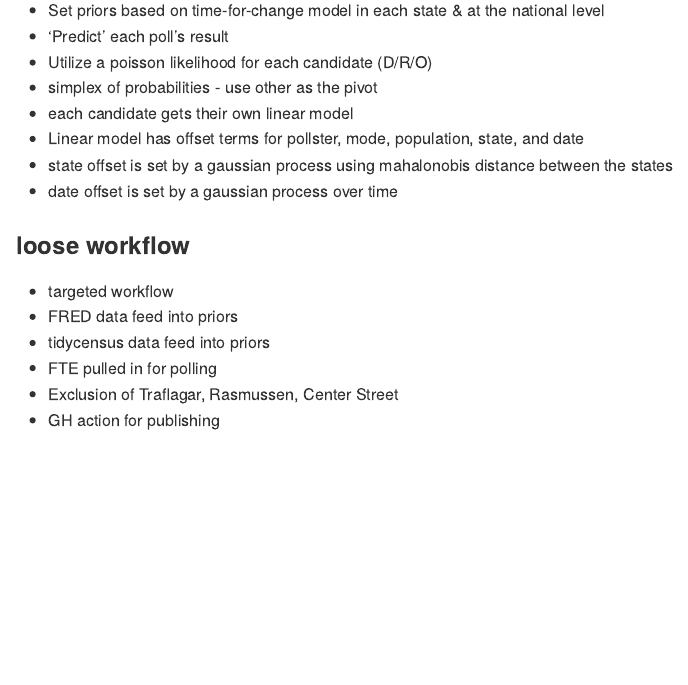
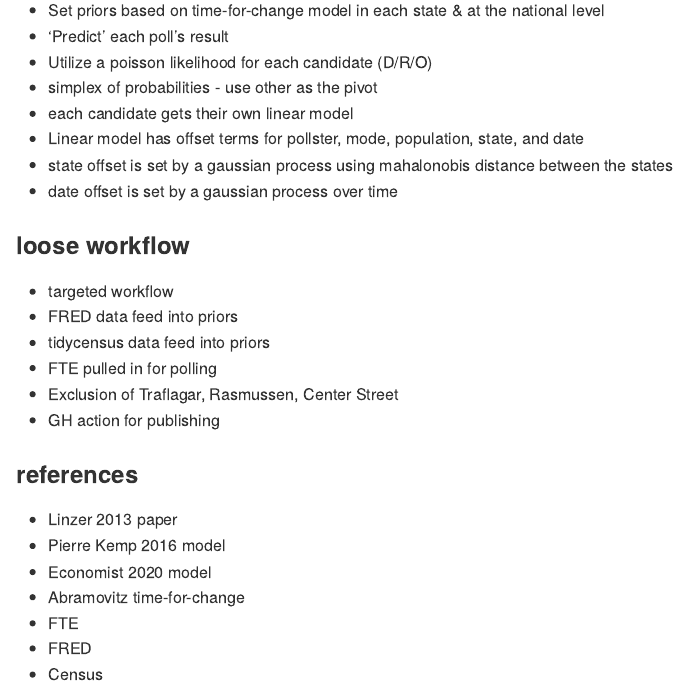
Before and after one commit to markjrieke/2024-potus, an R Markdown document (README.Rmd): the page in a window 1100 px wide, from 250 px down. The pictures show the output file README.md that the author committed with the source, drawn offline in the style of GitHub.

Commit message:
update README

```diff
--- a/README.Rmd
+++ b/README.Rmd
@@ -26,3 +26,13 @@ Vaguely, the following:
 * FTE pulled in for polling
 * Exclusion of Traflagar, Rasmussen, Center Street
 * GH action for publishing
+
+### references
+
+* Linzer 2013 paper
+* Pierre Kemp 2016 model
+* Economist 2020 model
+* Abramovitz time-for-change
+* FTE
+* FRED
+* Census
```
Also changed, not shown: README.md.
